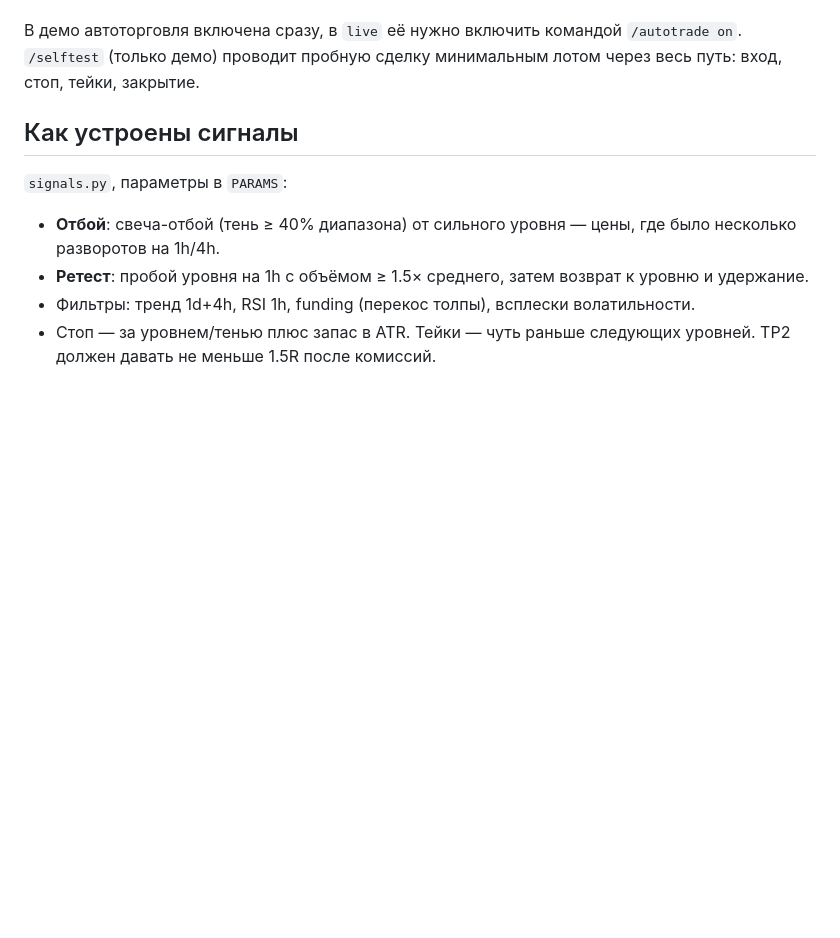
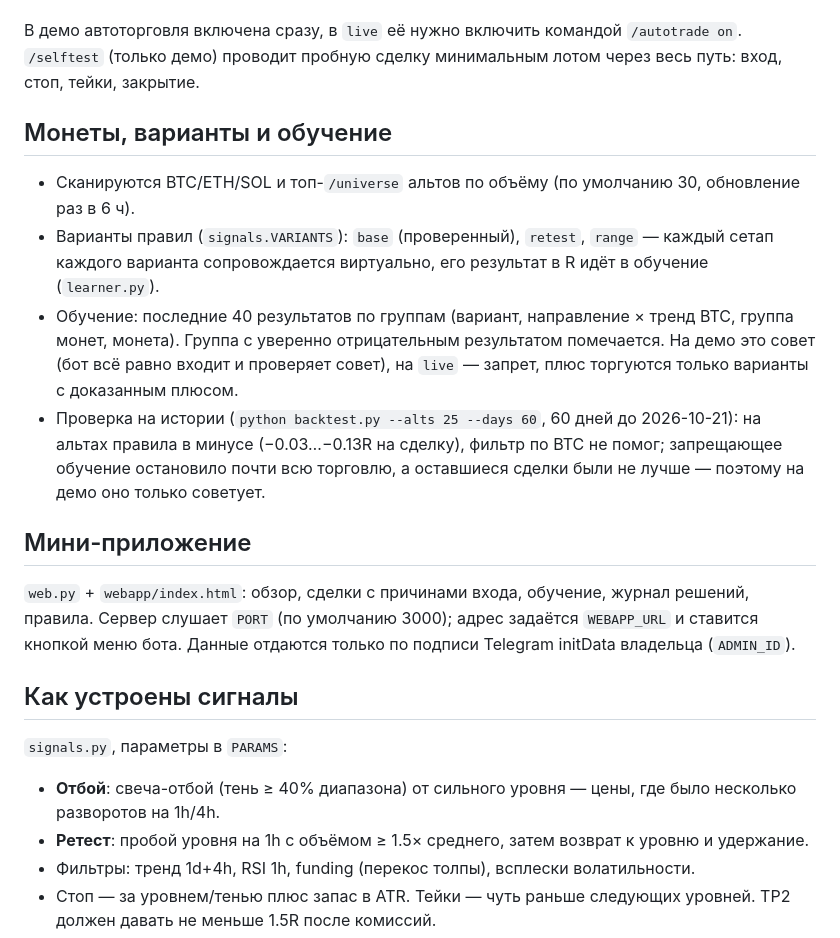
Before and after one commit to kk228m10-sys/bingx-signal-bot, a Markdown page: README.md, the part around the change. Rendered like a GitHub page; blank space fills up the shorter version.

Commit message:
README: universe, learner and mini app; alt backtest results
Co-Authored-By: Claude Opus 5.5 <noreply@anthropic.com>

```diff
--- a/README.md
+++ b/README.md
@@ -56,6 +56,24 @@ BingX, ключ биржи ему не нужен. Сделки ставишь
 `/autotrade on`. `/selftest` (только демо) проводит пробную сделку минимальным
 лотом через весь путь: вход, стоп, тейки, закрытие.
 
+## Монеты, варианты и обучение
+
+- Сканируются BTC/ETH/SOL и топ-`/universe` альтов по объёму (по умолчанию 30, обновление раз в 6 ч).
+- Варианты правил (`signals.VARIANTS`): `base` (проверенный), `retest`, `range` — каждый сетап
+  каждого варианта сопровождается виртуально, его результат в R идёт в обучение (`learner.py`).
+- Обучение: последние 40 результатов по группам (вариант, направление × тренд BTC, группа монет,
+  монета). Группа с уверенно отрицательным результатом помечается. На демо это совет (бот всё равно
+  входит и проверяет совет), на `live` — запрет, плюс торгуются только варианты с доказанным плюсом.
+- Проверка на истории (`python backtest.py --alts 25 --days 60`, 60 дней до 2026-10-21): на альтах
+  правила в минусе (−0.03…−0.13R на сделку), фильтр по BTC не помог; запрещающее обучение остановило
+  почти всю торговлю, а оставшиеся сделки были не лучше — поэтому на демо оно только советует.
+
+## Мини-приложение
+
+`web.py` + `webapp/index.html`: обзор, сделки с причинами входа, обучение, журнал решений, правила.
+Сервер слушает `PORT` (по умолчанию 3000); адрес задаётся `WEBAPP_URL` и ставится кнопкой меню бота.
+Данные отдаются только по подписи Telegram initData владельца (`ADMIN_ID`).
+
 ## Как устроены сигналы
 
 `signals.py`, параметры в `PARAMS`:
```
